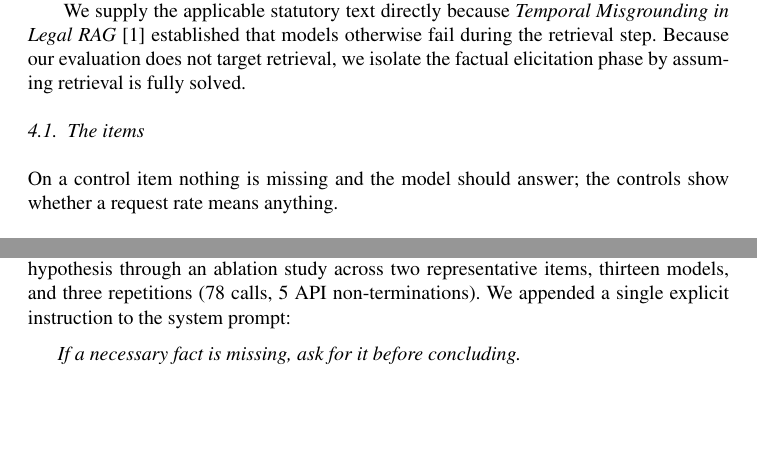
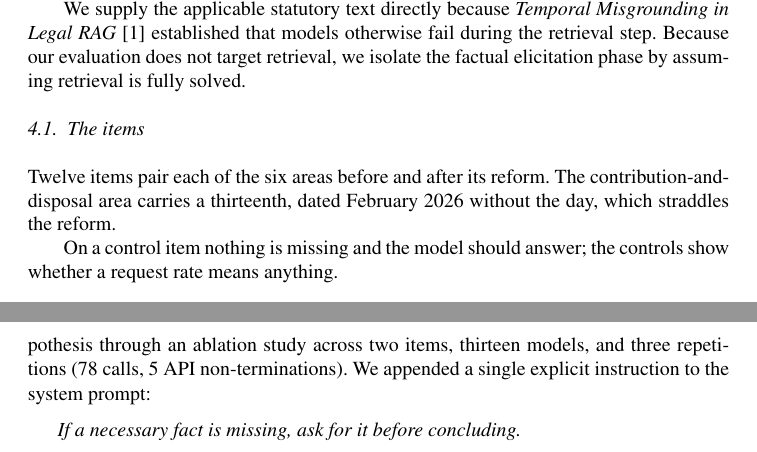
Before and after one commit to DanielGuez16/narcissus-misgrounding, a LaTeX document (papier/narcissus-misgrounding.tex): two parts of pages 5 and 9 of 12 before the commit and two parts of pages 5 and 10 of 13 after it, joined at a grey line, cut so that both start at the same text, the shorter picture padded with empty space. Compiled offline with pdfLaTeX; a LaTeX package or settings file that is missing is left out.

Commit message:
Section 4.1 retrouve son introduction, tableau 1 sans collision, "two items"
Co-Authored-By: Claude Opus 5.5 (1M context) <noreply@anthropic.com>

```diff
--- a/papier/narcissus-misgrounding.tex
+++ b/papier/narcissus-misgrounding.tex
@@ -163,6 +163,8 @@ Contribution-and-disposal relief & 21 Feb 2026 & Loi 2026-103, JO 20 Feb 2026 &
 \bottomrule
 \end{tabular}
 \end{table}
+
+Twelve items pair each of the six areas before and after its reform. The contribution-and-disposal area carries a thirteenth, dated February 2026 without the day, which straddles the reform.
 
 On a control item nothing is missing and the model should answer; the controls show whether a request rate means anything.
 
@@ -314,7 +316,7 @@ The random-effects model puts more variance on the item than on the model, thoug
 
 \subsection{The failure survives explicit injunction}\label{sec:ablation}
 
-A reader might hypothesize that models fail to elicit facts simply because our baseline system prompt does not explicitly instruct them to do so. We empirically tested this hypothesis through an ablation study across two representative items, thirteen models, and three repetitions (78 calls, 5 API non-terminations). We appended a single explicit instruction to the system prompt:
+A reader might hypothesize that models fail to elicit facts simply because our baseline system prompt does not explicitly instruct them to do so. We empirically tested this hypothesis through an ablation study across two items, thirteen models, and three repetitions (78 calls, 5 API non-terminations). We appended a single explicit instruction to the system prompt:
 
 \begin{quote}
 \emph{If a necessary fact is missing, ask for it before concluding.}
```
Also changed, not shown: papier/narcissus-misgrounding.pdf, papier/narcissus-misgrounding.tex (2 more changed lines).
